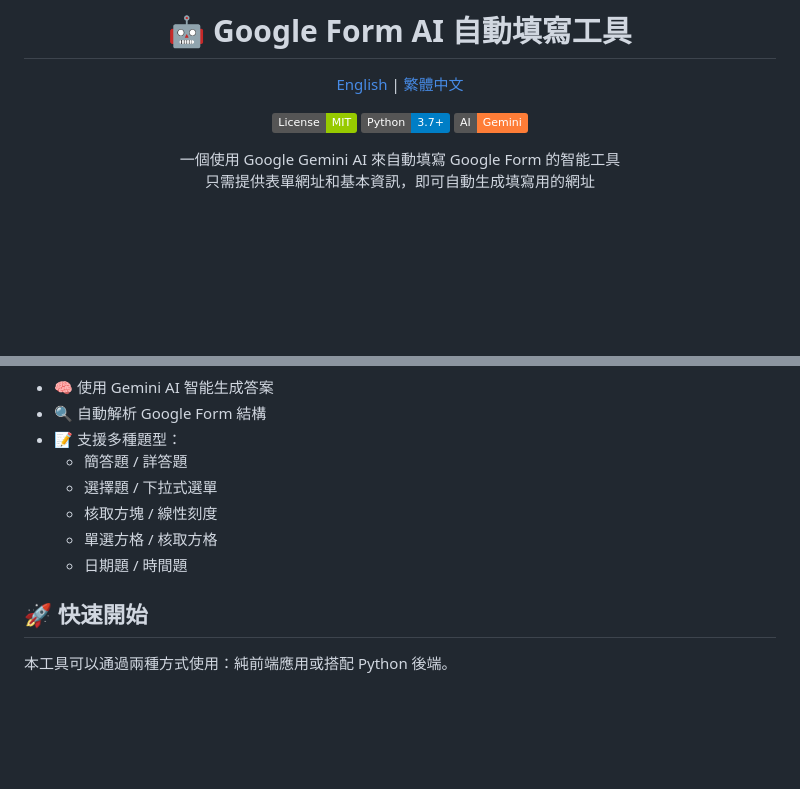
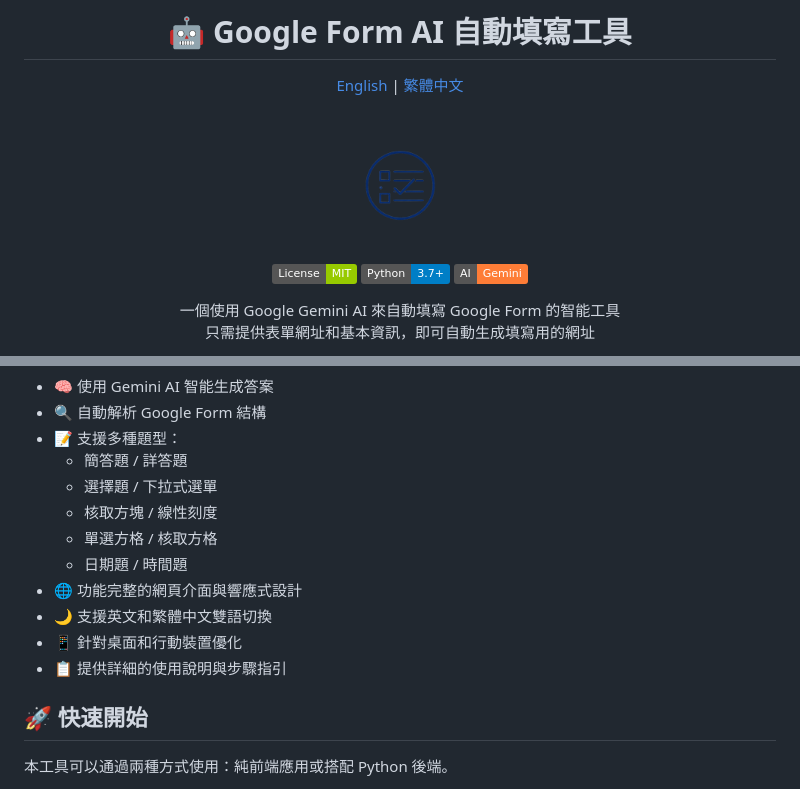
Before and after one commit to SunZhi-Will/AutoFormAI, a Markdown page: README.zh-TW.md, 2 parts joined by grey strips. Rendered like a GitHub page; pictures changed too: Logo.png (added); badges without logos; blank space fills up the shorter version.

```diff
--- a/README.zh-TW.md
+++ b/README.zh-TW.md
@@ -3,6 +3,8 @@
 # 🤖 Google Form AI 自動填寫工具
 
 [English](README.md) | [繁體中文](README.zh-TW.md)
+
+<img src="Logo.png" alt="AutoFormAI Logo" width="150" />
 
 [![MIT License](https://img.shields.io/badge/License-MIT-green.svg)](https://choosealicense.com/licenses/mit/)
 [![Python](https://img.shields.io/badge/Python-3.7%2B-blue)](https://www.python.org/)
@@ -32,6 +34,10 @@
   - 核取方塊 / 線性刻度
   - 單選方格 / 核取方格
   - 日期題 / 時間題
+- 🌐 功能完整的網頁介面與響應式設計
+- 🌙 支援英文和繁體中文雙語切換
+- 📱 針對桌面和行動裝置優化
+- 📋 提供詳細的使用說明與步驟指引
 
 ## 🚀 快速開始
 
```
Also changed, not shown: README.md (+6 -0 lines), 5 other files.
